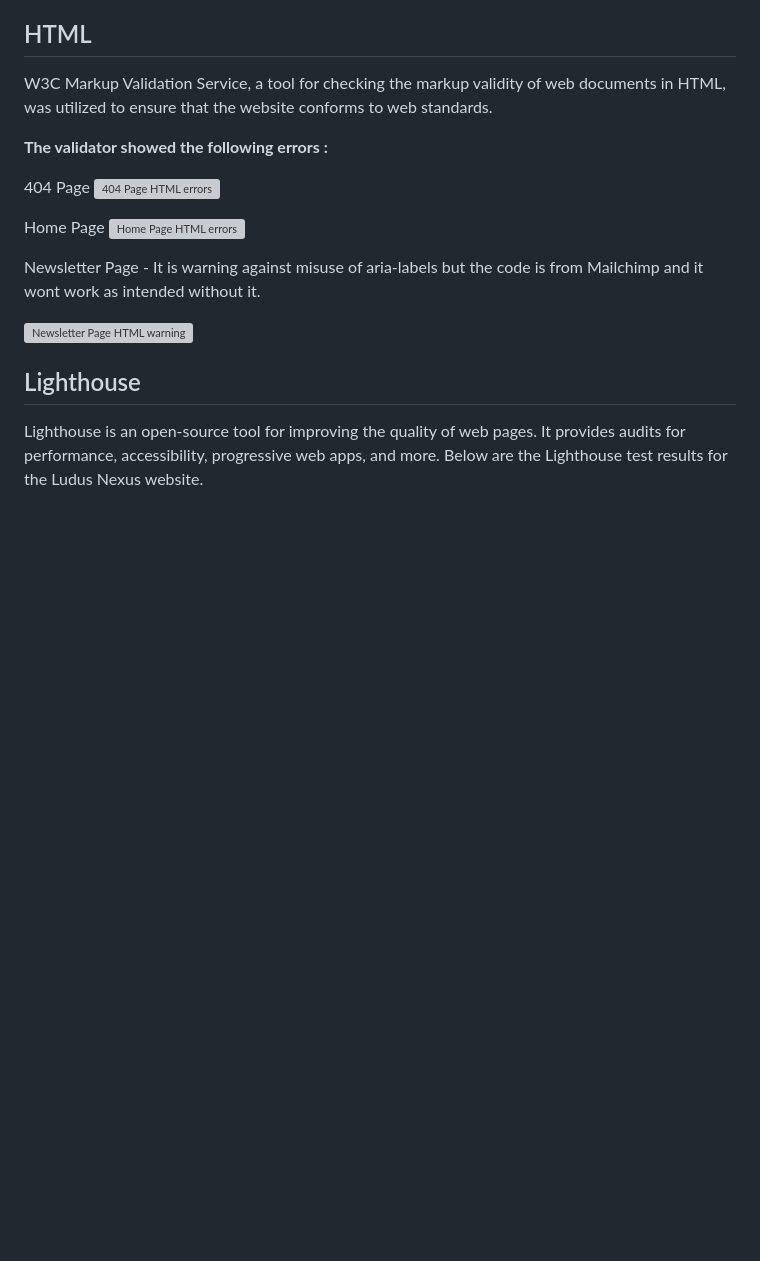
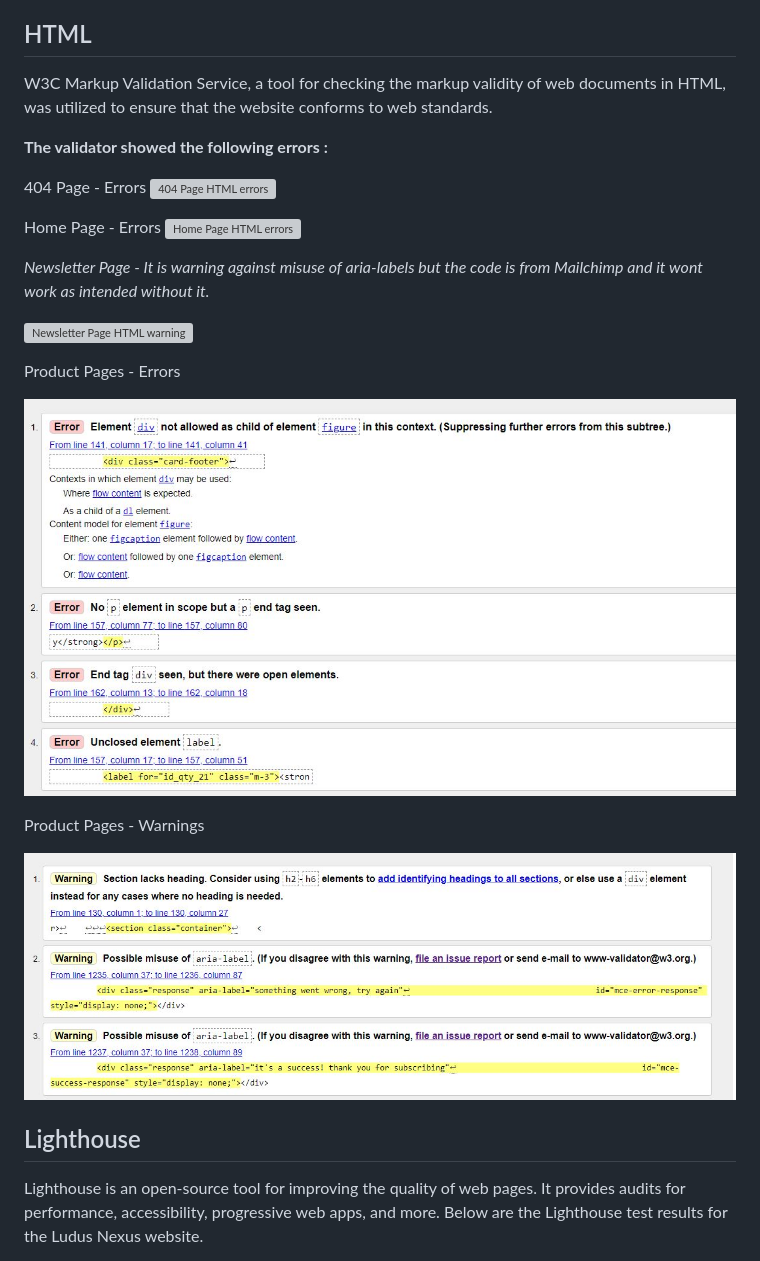
Before and after one commit to Julius-88/ludus-nexus, a Markdown page: readme.md, the part around the change printed below. GitHub-like rendering; pictures changed too: docs/items-html-error.JPG (added), docs/items-html-warning.JPG (added); blank space fills up the shorter version; grey boxes are pictures that could not be loaded.

Commit message:
Add product pages validation to README

```diff
--- a/readme.md
+++ b/readme.md
@@ -302,15 +302,25 @@ W3C Markup Validation Service, a tool for checking the markup validity of web do
 
 **The validator showed the following errors :**
 
-404 Page
+404 Page - Errors
 ![404 Page HTML errors](./docs/404-html-error.JPG)
 
-Home Page
+Home Page - Errors
 ![Home Page HTML errors](./docs/home-html-error.JPG)
 
-Newsletter Page - It is warning against misuse of aria-labels but the code is from Mailchimp and it wont work as intended without it.
+*Newsletter Page - It is warning against misuse of aria-labels but the code is from Mailchimp and it wont work as intended without it.*
 
 ![Newsletter Page HTML warning](./docs/newsletter-html-warning.JPG)
+
+Product Pages - Errors
+
+![Items Page HTML errors](./docs/items-html-error.JPG)
+
+Product Pages - Warnings
+
+![Items Page HTML warning](./docs/items-html-warning.JPG)
+
+
 
 ## Lighthouse
 
```
Also changed, not shown: other parts of readme.md (+8 -0 lines), docs/items-desktop-lighthouse.JPG (added), docs/items-mobile-lighthouse.JPG (added).
